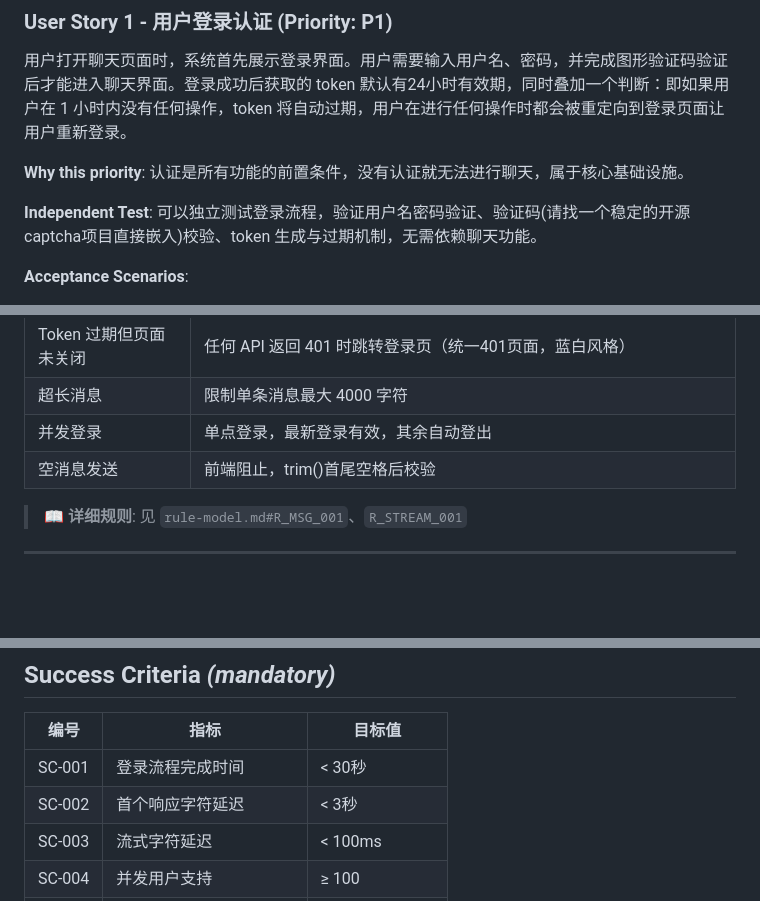
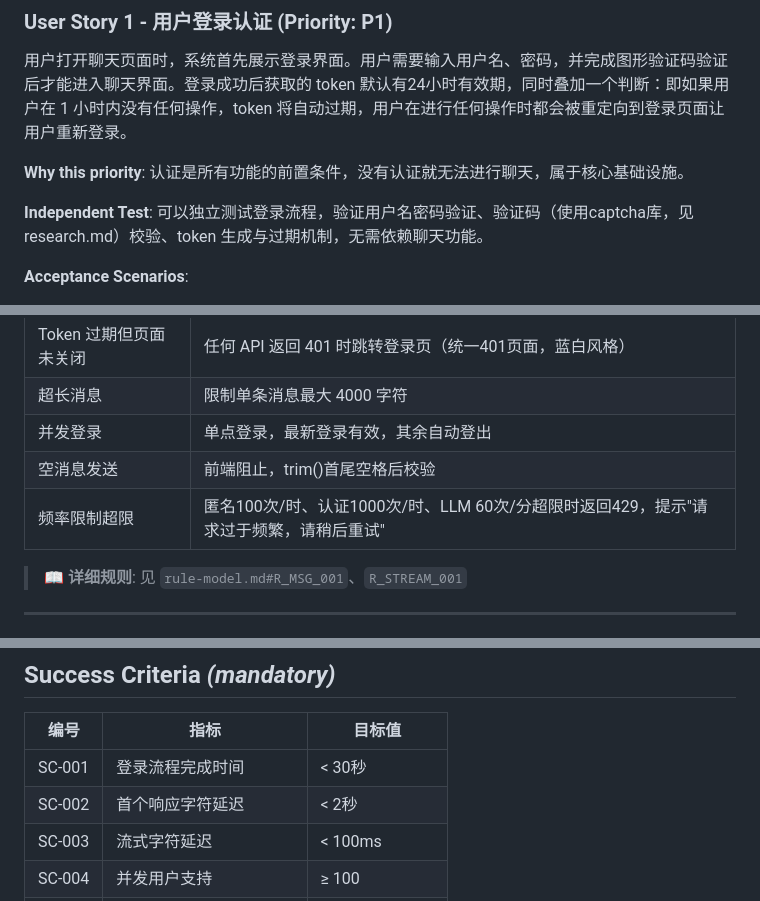
Before and after one commit to dantsinghua/linchat, a Markdown page: specs/001-llm-chat-page/spec.md, 3 parts joined by grey strips. Drawn GitHub-style; blank space fills up the shorter version.

```diff
--- a/specs/001-llm-chat-page/spec.md
+++ b/specs/001-llm-chat-page/spec.md
@@ -39,7 +39,7 @@
 
 **Why this priority**: 认证是所有功能的前置条件，没有认证就无法进行聊天，属于核心基础设施。
 
-**Independent Test**: 可以独立测试登录流程，验证用户名密码验证、验证码(请找一个稳定的开源captcha项目直接嵌入)校验、token 生成与过期机制，无需依赖聊天功能。
+**Independent Test**: 可以独立测试登录流程，验证用户名密码验证、验证码（使用captcha库，见research.md）校验、token 生成与过期机制，无需依赖聊天功能。
 
 **Acceptance Scenarios**:
 
@@ -126,6 +126,7 @@
 | 超长消息 | 限制单条消息最大 4000 字符 |
 | 并发登录 | 单点登录，最新登录有效，其余自动登出 |
 | 空消息发送 | 前端阻止，trim()首尾空格后校验 |
+| 频率限制超限 | 匿名100次/时、认证1000次/时、LLM 60次/分超限时返回429，提示"请求过于频繁，请稍后重试" |
 
 > 📖 **详细规则**: 见 `rule-model.md#R_MSG_001`、`R_STREAM_001`
 
@@ -183,7 +184,7 @@
 | 编号 | 指标 | 目标值 |
 |------|------|--------|
 | SC-001 | 登录流程完成时间 | < 30秒 |
-| SC-002 | 首个响应字符延迟 | < 3秒 |
+| SC-002 | 首个响应字符延迟 | < 2秒 |
 | SC-003 | 流式字符延迟 | < 100ms |
 | SC-004 | 并发用户支持 | ≥ 100 |
 | SC-005 | 历史消息加载（50条） | < 2秒 |
```
Also changed, not shown: specs/001-llm-chat-page/plan.md (+1 -1 lines), specs/001-llm-chat-page/tasks.md (+10 -9 lines).
